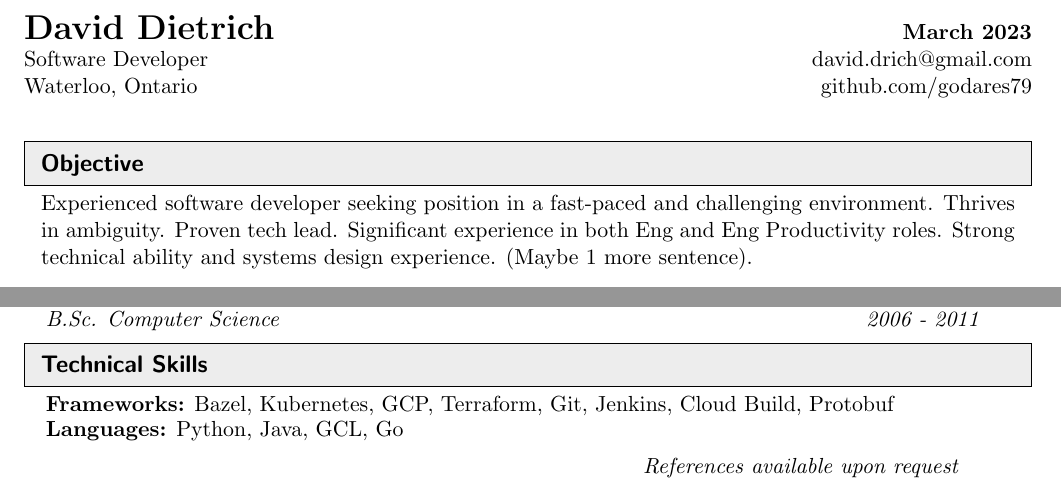
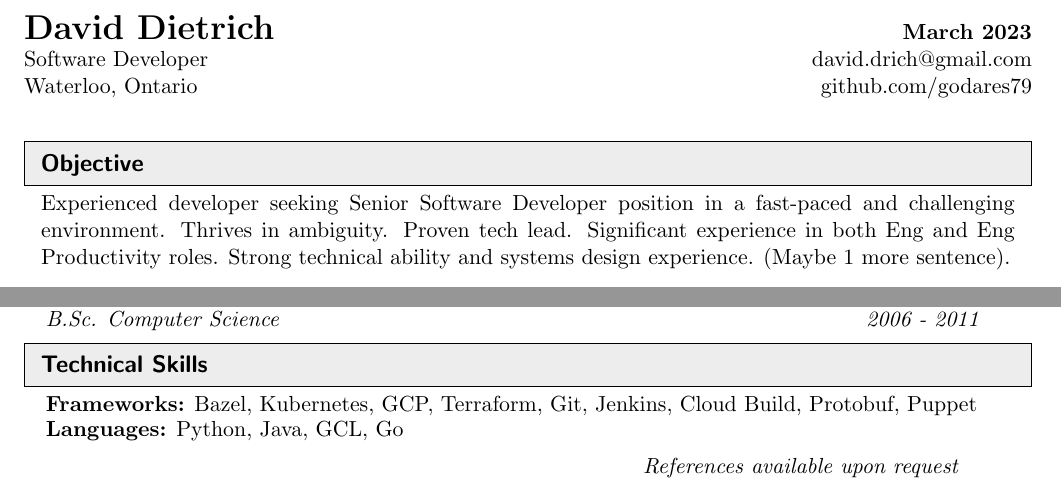
Before and after one commit to godares79/resume, a LaTeX CV (resume.tex): two parts of the page, joined at a grey line, cut so that both start at the same text. Compiled offline with pdfLaTeX.

Commit message:
minor updates

```diff
--- a/resume.tex
+++ b/resume.tex
@@ -89,7 +89,7 @@ Waterloo, Ontario & github.com/godares79 \\
 \resheading{Objective}
 %%%%%%%%%%%%%%%%%%%%%%%%%%%%%%
   \begin{center}
-	  \parbox{6.762in}{Experienced software developer seeking position in a fast-paced and challenging environment. Thrives in ambiguity. Proven tech lead. Significant experience in both Eng and Eng Productivity roles. Strong technical ability and systems design experience. (Maybe 1 more sentence).}
+	  \parbox{6.762in}{Experienced developer seeking Senior Software Developer position in a fast-paced and challenging environment. Thrives in ambiguity. Proven tech lead. Significant experience in both Eng and Eng Productivity roles. Strong technical ability and systems design experience. (Maybe 1 more sentence).}
   \end{center}
 
 %%%%%%%%%%%%%%%%%%%%%%%%%%%%%%
@@ -172,7 +172,7 @@ Waterloo, Ontario & github.com/godares79 \\
 %%%%%%%%%%%%%%%%%%%%%%%%%%%%%%
 \begin{itemize}[leftmargin=*, itemsep=-5pt]
 \item[]
-	\textbf{Frameworks:} Bazel, Kubernetes, GCP, Terraform, Git, Jenkins, Cloud Build, Protobuf
+	\textbf{Frameworks:} Bazel, Kubernetes, GCP, Terraform, Git, Jenkins, Cloud Build, Protobuf, Puppet
 \item[]
 	\textbf{Languages:} Python, Java, GCL, Go
 \end{itemize}
```
Also changed, not shown: resume_long.pdf, resume_short.pdf.
